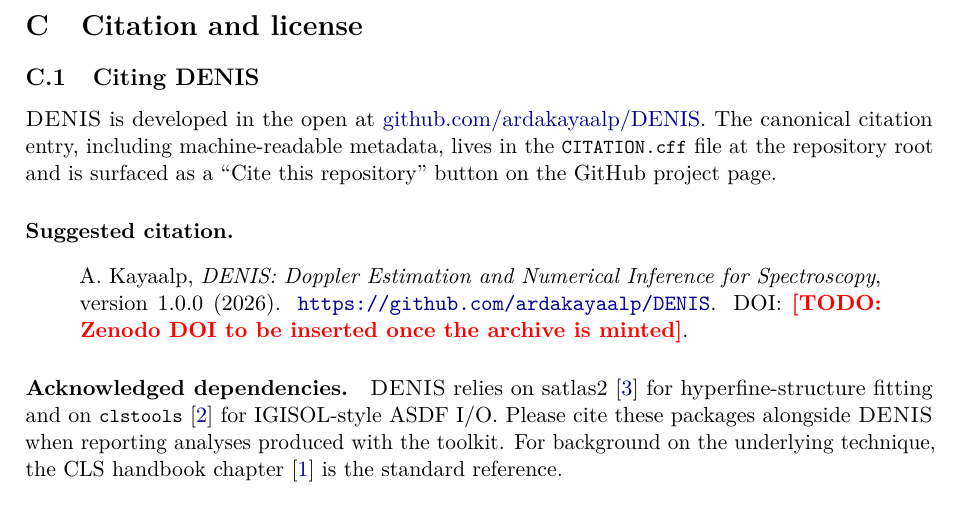
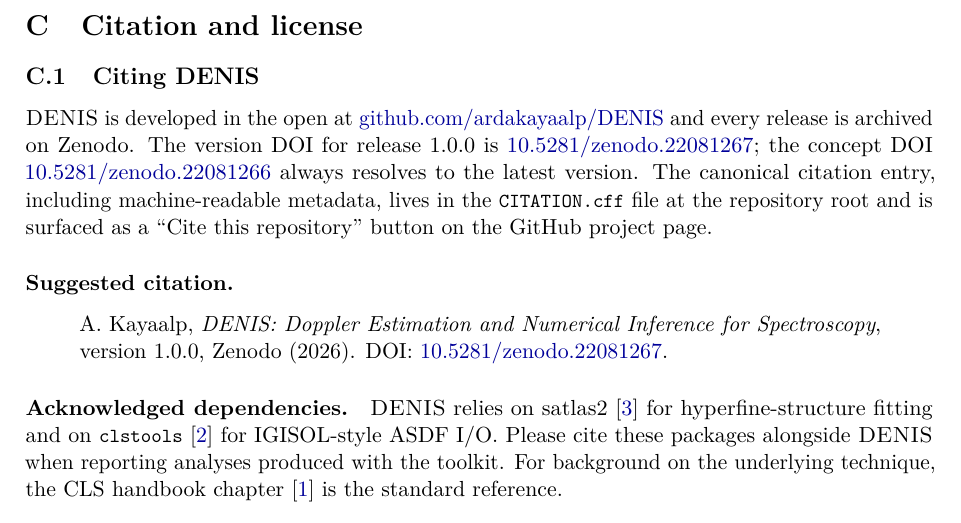
Before and after one commit to ardakayaalp/DENIS, a LaTeX document (docs/manual/manual.tex, which reads docs/manual/sections/C_citation.tex): part of page 30 of 31, cut so that both start at the same text. Compiled offline with pdfLaTeX.

Commit message:
Add Zenodo DOIs (concept 10.5281/zenodo.22081266, v1.0.0 ...267)
DOI badge in the README, doi field in CITATION.cff, and the real
DOIs in both manuals' citation pages; PDF rebuilt.

Co-Authored-By: Claude Fable 5 <noreply@anthropic.com>

```diff
--- a/docs/manual/sections/C_citation.tex
+++ b/docs/manual/sections/C_citation.tex
@@ -4,18 +4,23 @@
 \subsection{Citing \denis{}}
 
 \denis{} is developed in the open at
-\href{https://github.com/ardakayaalp/DENIS}{github.com/ardakayaalp/DENIS}.
-The canonical citation entry, including machine-readable metadata,
-lives in the \code{CITATION.cff} file at the repository root and is
-surfaced as a ``Cite this repository'' button on the GitHub project
-page.
+\href{https://github.com/ardakayaalp/DENIS}{github.com/ardakayaalp/DENIS}
+and every release is archived on Zenodo. The version DOI for
+release~1.0.0 is
+\href{https://doi.org/10.5281/zenodo.22081267}{10.5281/zenodo.22081267};
+the concept DOI
+\href{https://doi.org/10.5281/zenodo.22081266}{10.5281/zenodo.22081266}
+always resolves to the latest version. The canonical citation entry,
+including machine-readable metadata, lives in the \code{CITATION.cff}
+file at the repository root and is surfaced as a ``Cite this
+repository'' button on the GitHub project page.
 
 \paragraph{Suggested citation.}
 \begin{quote}
     A.~Kayaalp, \emph{DENIS: Doppler Estimation and Numerical
-    Inference for Spectroscopy}, version~1.0.0 (2026).
-    \url{https://github.com/ardakayaalp/DENIS}.
-    DOI:~\TODO{Zenodo DOI to be inserted once the archive is minted}.
+    Inference for Spectroscopy}, version~1.0.0, Zenodo (2026).
+    DOI:~\href{https://doi.org/10.5281/zenodo.22081267}%
+    {10.5281/zenodo.22081267}.
 \end{quote}
 
 \paragraph{Acknowledged dependencies.}
```
Also changed, not shown: README.md, docs/manual/manual.pdf, 2 other files.
